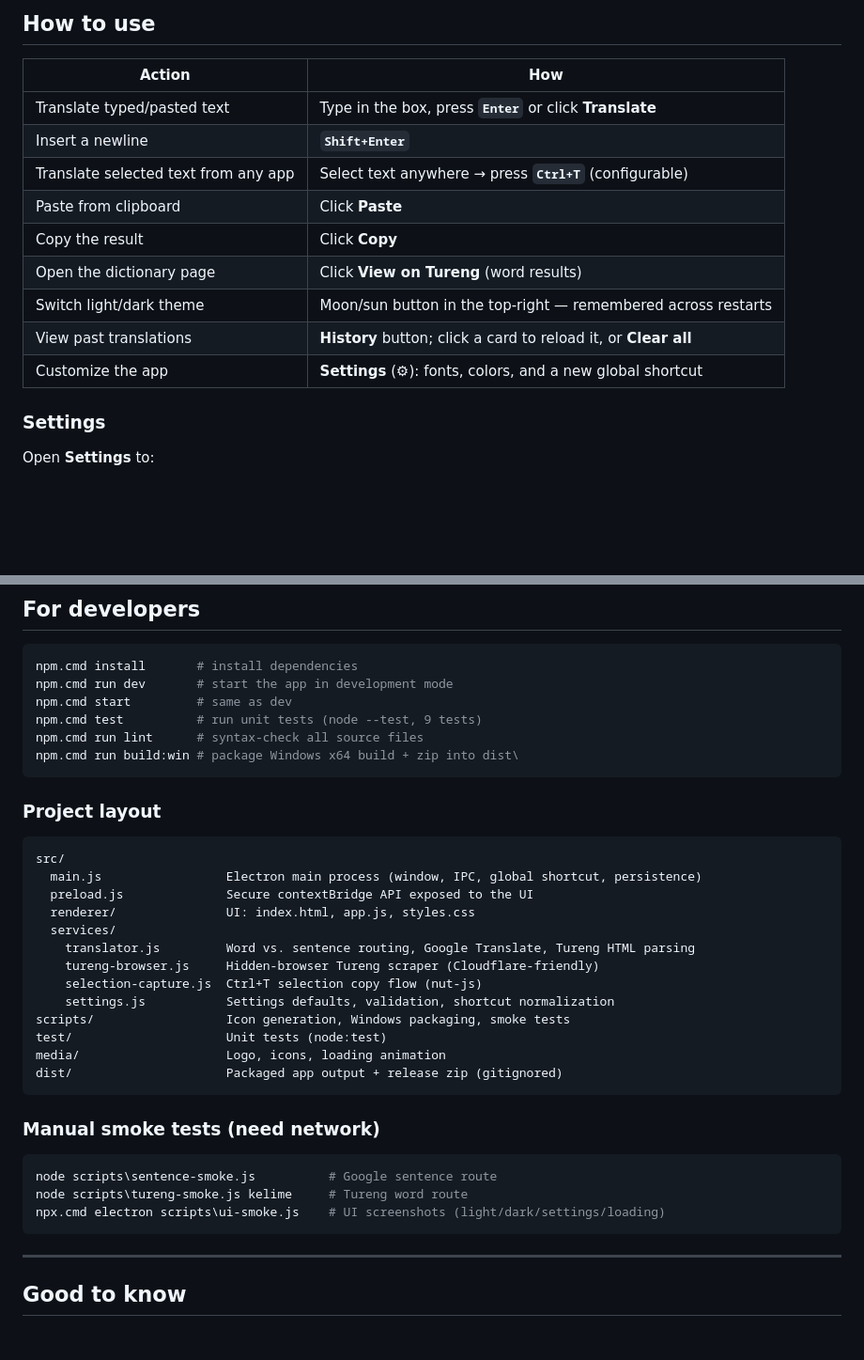
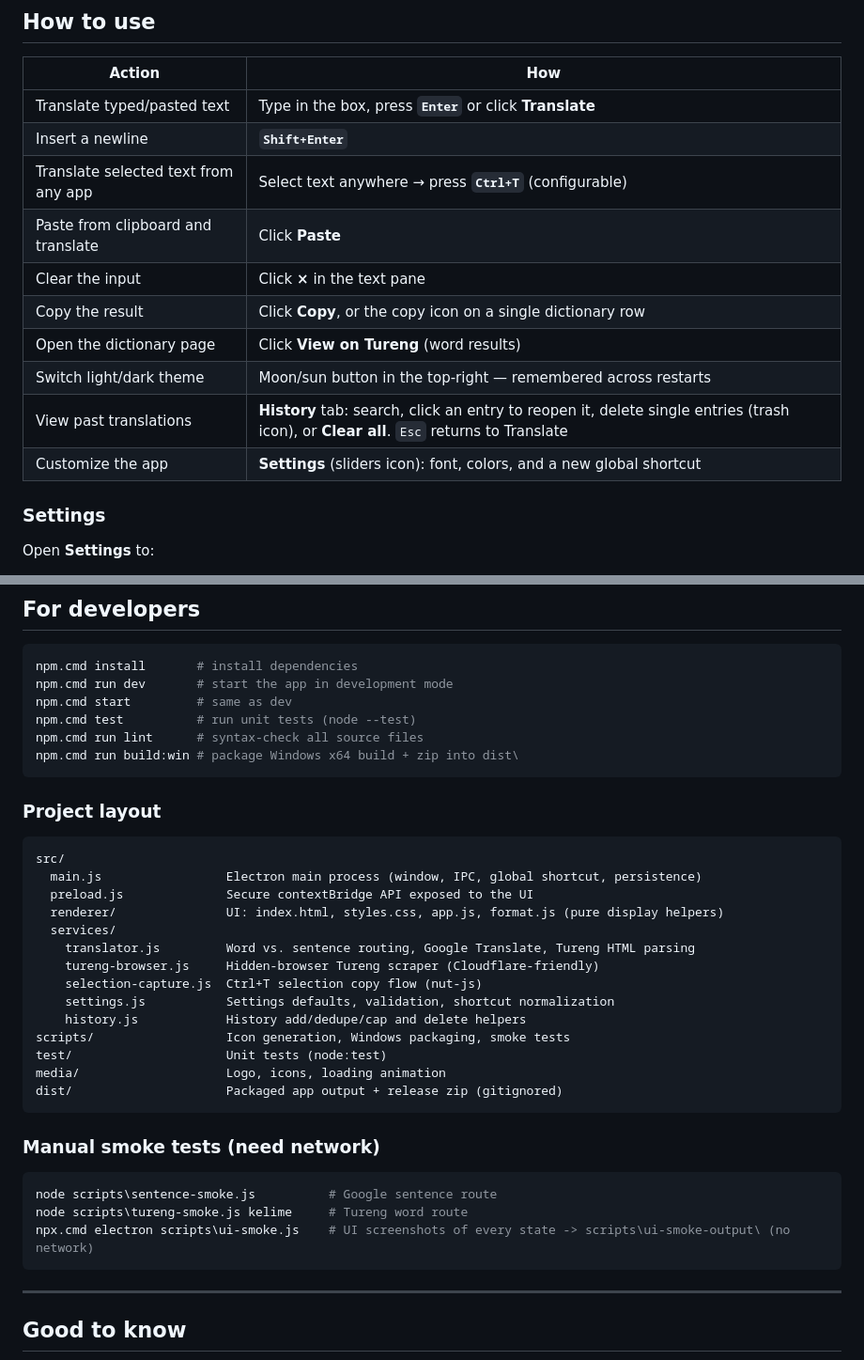
Before and after one commit to Fevzierenn/TransWords, a Markdown page: README.md, 2 parts joined by grey strips. Shown at 94% size. Drawn GitHub-style; blank space fills up the shorter version.

Commit message:
Update README for the new interface
Document history search, per-entry delete, and row copy buttons. Refresh the project layout and smoke test notes.

````diff
--- a/README.md
+++ b/README.md
@@ -67,12 +67,13 @@ The packaged app is written to `dist\TransWords-win32-x64\` (with `TransWords.ex
 | Translate typed/pasted text | Type in the box, press **`Enter`** or click **Translate** |
 | Insert a newline | **`Shift+Enter`** |
 | Translate selected text from any app | Select text anywhere → press **`Ctrl+T`** (configurable) |
-| Paste from clipboard | Click **Paste** |
-| Copy the result | Click **Copy** |
+| Paste from clipboard and translate | Click **Paste** |
+| Clear the input | Click **×** in the text pane |
+| Copy the result | Click **Copy**, or the copy icon on a single dictionary row |
 | Open the dictionary page | Click **View on Tureng** (word results) |
 | Switch light/dark theme | Moon/sun button in the top-right — remembered across restarts |
-| View past translations | **History** button; click a card to reload it, or **Clear all** |
-| Customize the app | **Settings** (⚙): fonts, colors, and a new global shortcut |
+| View past translations | **History** tab: search, click an entry to reopen it, delete single entries (trash icon), or **Clear all**. `Esc` returns to Translate |
+| Customize the app | **Settings** (sliders icon): font, colors, and a new global shortcut |
 
 ### Settings
 
@@ -108,7 +109,7 @@ To reset everything, delete those two JSON files (or use **Clear all** / **Resto
 npm.cmd install       # install dependencies
 npm.cmd run dev       # start the app in development mode
 npm.cmd start         # same as dev
-npm.cmd test          # run unit tests (node --test, 9 tests)
+npm.cmd test          # run unit tests (node --test)
 npm.cmd run lint      # syntax-check all source files
 npm.cmd run build:win # package Windows x64 build + zip into dist\
 ```
@@ -119,12 +120,13 @@ npm.cmd run build:win # package Windows x64 build + zip into dist\
 src/
   main.js                 Electron main process (window, IPC, global shortcut, persistence)
   preload.js              Secure contextBridge API exposed to the UI
-  renderer/               UI: index.html, app.js, styles.css
+  renderer/               UI: index.html, styles.css, app.js, format.js (pure display helpers)
   services/
     translator.js         Word vs. sentence routing, Google Translate, Tureng HTML parsing
     tureng-browser.js     Hidden-browser Tureng scraper (Cloudflare-friendly)
     selection-capture.js  Ctrl+T selection copy flow (nut-js)
     settings.js           Settings defaults, validation, shortcut normalization
+    history.js            History add/dedupe/cap and delete helpers
 scripts/                  Icon generation, Windows packaging, smoke tests
 test/                     Unit tests (node:test)
 media/                    Logo, icons, loading animation
@@ -136,7 +138,7 @@ dist/                     Packaged app output + release zip (gitignored)
 ```powershell
 node scripts\sentence-smoke.js          # Google sentence route
 node scripts\tureng-smoke.js kelime     # Tureng word route
-npx.cmd electron scripts\ui-smoke.js    # UI screenshots (light/dark/settings/loading)
+npx.cmd electron scripts\ui-smoke.js    # UI screenshots of every state -> scripts\ui-smoke-output\ (no network)
 ```
 
 ---
````
